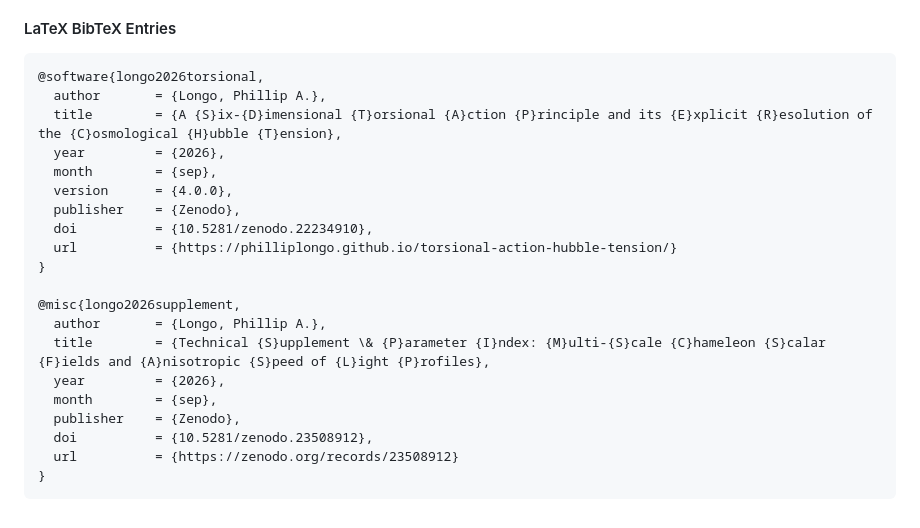
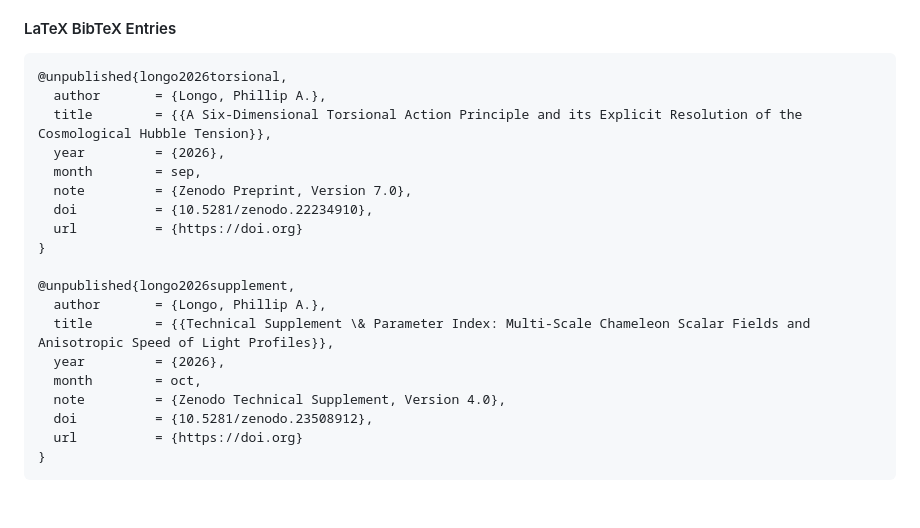
Before and after one commit to PhillipLongo/torsional-action-hubble-tension, a Markdown page: README.md, the part around the change. Drawn GitHub-style.

Commit message:
Update BibTeX entries and metadata in README

````diff
--- a/README.md
+++ b/README.md
@@ -62,24 +62,23 @@ This repository includes a `CITATION.cff` file in its root directory. GitHub use
 
 #### LaTeX BibTeX Entries
 ```bibtex
-@software{longo2026torsional,
+@unpublished{longo2026torsional,
   author       = {Longo, Phillip A.},
-  title        = {A {S}ix-{D}imensional {T}orsional {A}ction {P}rinciple and its {E}xplicit {R}esolution of the {C}osmological {H}ubble {T}ension},
+  title        = {{A Six-Dimensional Torsional Action Principle and its Explicit Resolution of the Cosmological Hubble Tension}},
   year         = {2026},
-  month        = {sep},
-  version      = {4.0.0},
-  publisher    = {Zenodo},
+  month        = sep,
+  note         = {Zenodo Preprint, Version 7.0},
   doi          = {10.5281/zenodo.22234910},
-  url          = {https://philliplongo.github.io/torsional-action-hubble-tension/}
+  url          = {https://doi.org}
 }
 
-@misc{longo2026supplement,
+@unpublished{longo2026supplement,
   author       = {Longo, Phillip A.},
-  title        = {Technical {S}upplement \& {P}arameter {I}ndex: {M}ulti-{S}cale {C}hameleon {S}calar {F}ields and {A}nisotropic {S}peed of {L}ight {P}rofiles},
+  title        = {{Technical Supplement \& Parameter Index: Multi-Scale Chameleon Scalar Fields and Anisotropic Speed of Light Profiles}},
   year         = {2026},
-  month        = {sep},
-  publisher    = {Zenodo},
+  month        = oct,
+  note         = {Zenodo Technical Supplement, Version 4.0},
   doi          = {10.5281/zenodo.23508912},
-  url          = {https://zenodo.org/records/23508912}
+  url          = {https://doi.org}
 }
 ```
````
